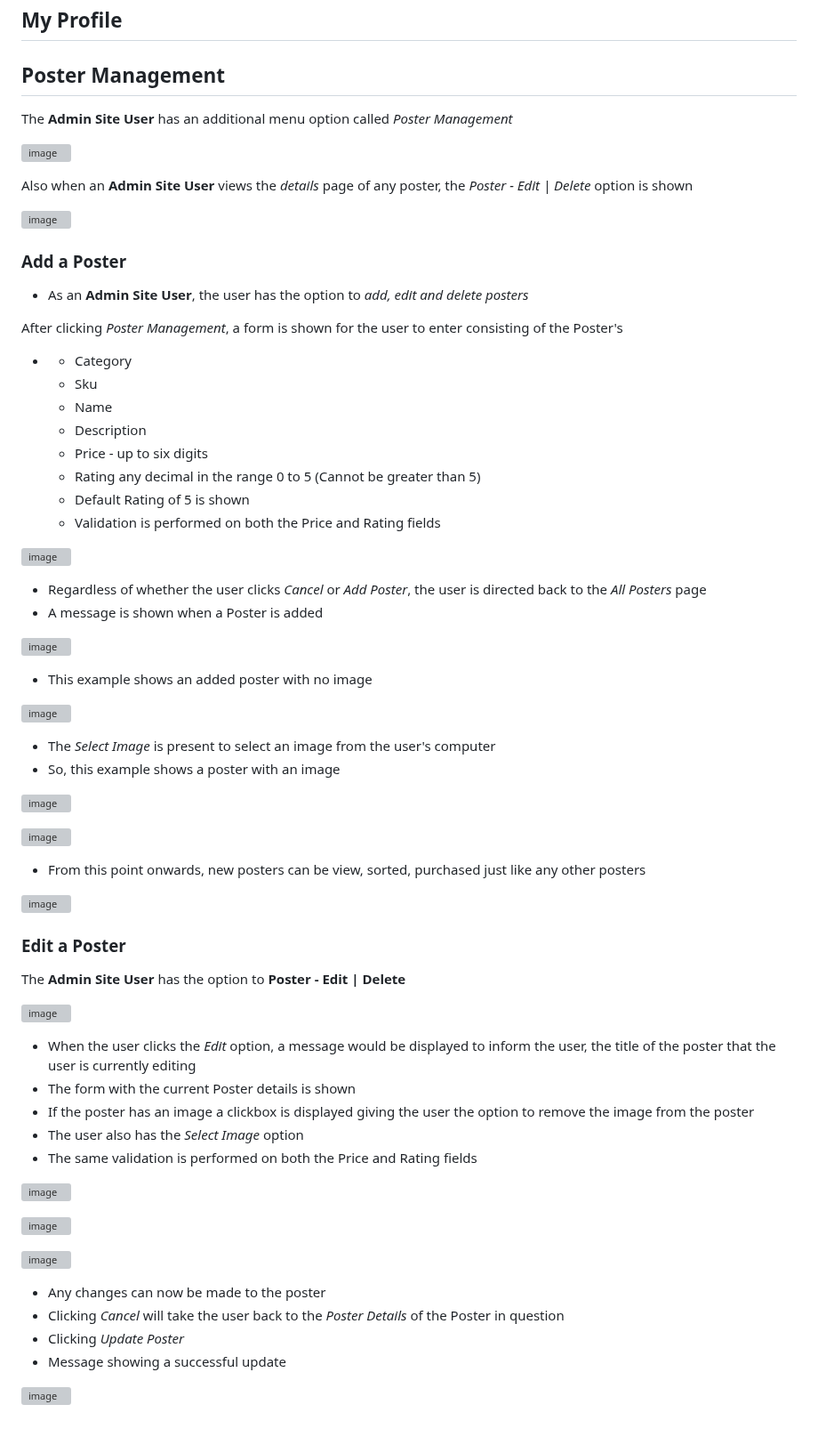
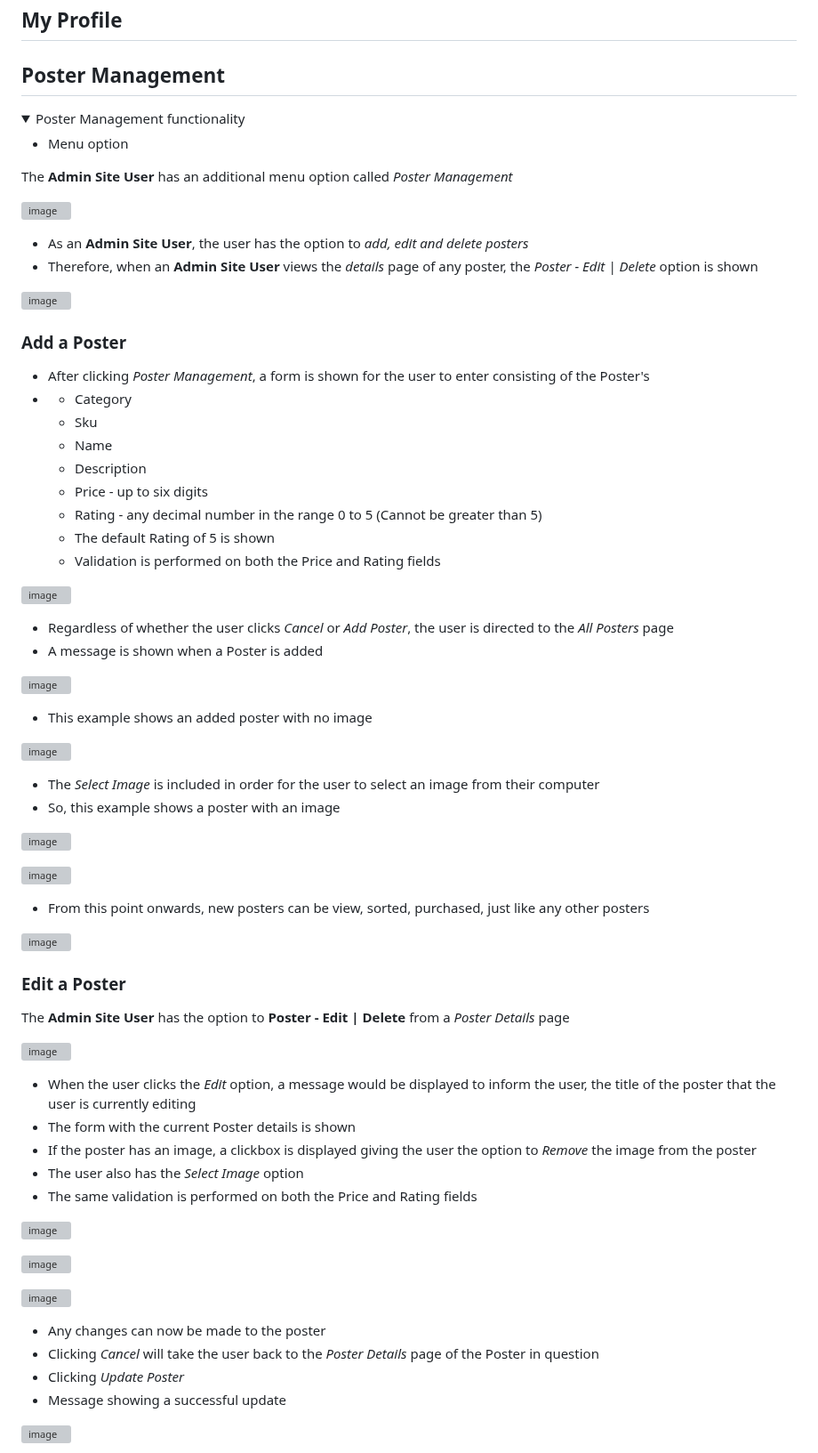
Before and after one commit to DelroyGayle/Biblia-Posters-PP5, a Markdown page: README.md, the part around one of its changes. Shown at 89% size. GitHub-like rendering; folded sections open; blank space fills up the shorter version; grey boxes are pictures that could not be loaded.

Commit message:
Update README.md - Poster Management Part 2

```diff
--- a/README.md
+++ b/README.md
@@ -1230,30 +1230,36 @@ Once a user has written a review, any time the user revisits the poster, <br>the
 ## My Profile
 
 ## Poster Management
+
+<details>
+	<summary>Poster Management functionality</summary>
+
+* Menu option
+
 The **Admin Site User** has an additional menu option called *Poster Management*
 
 ![image](https://github.com/DelroyGayle/Biblia-Posters-PP5/assets/91061592/8f57df9b-1059-42d2-ba80-aef1130063ee)
 
-Also when an **Admin Site User** views the *details* page of any poster, the *Poster - Edit | Delete* option is shown
+* As an **Admin Site User**, the user has the option to _add, edit and delete posters_
+* Therefore, when an **Admin Site User** views the *details* page of any poster, the *Poster - Edit | Delete* option is shown
 
 ![image](https://github.com/DelroyGayle/Biblia-Posters-PP5/assets/91061592/b279cf89-9ad0-4a26-8a7c-a1b837e21d42)
 
 ### Add a Poster
-* As an **Admin Site User**, the user has the option to _add, edit and delete posters_
-
-After clicking *Poster Management*, a form is shown for the user to enter consisting of the Poster's
+
+* After clicking *Poster Management*, a form is shown for the user to enter consisting of the Poster's
 * * Category
   * Sku
   * Name
   * Description
   * Price - up to six digits
-  * Rating any decimal in the range 0 to 5 (Cannot be greater than 5)
-  * Default Rating of 5 is shown
+  * Rating - any decimal number in the range 0 to 5 (Cannot be greater than 5)
+  * The default Rating of 5 is shown
   * Validation is performed on both the Price and Rating fields
 
 ![image](https://github.com/DelroyGayle/Biblia-Posters-PP5/assets/91061592/3642dfec-2b25-4689-b6b2-a89ed339b151)
 
-* Regardless of whether the user clicks *Cancel* or *Add Poster*, the user is directed back to the *All Posters* page
+* Regardless of whether the user clicks *Cancel* or *Add Poster*, the user is directed to the *All Posters* page
 * A message is shown when a Poster is added
 
 ![image](https://github.com/DelroyGayle/Biblia-Posters-PP5/assets/91061592/ee8b3aa2-2d26-49ce-baa9-8f354780f987)
@@ -1262,27 +1268,27 @@ After clicking *Poster Management*, a form is shown for the user to enter consis
 
 ![image](https://github.com/DelroyGayle/Biblia-Posters-PP5/assets/91061592/908fe052-4dbf-4bc0-989b-f37538f3e300)
 
-* The *Select Image* is present to select an image from the user's computer
+* The *Select Image* is included in order for the user to select an image from their computer
 * So, this example shows a poster with an image
 
 ![image](https://github.com/DelroyGayle/Biblia-Posters-PP5/assets/91061592/8a86e9f3-7e33-43ed-97d0-2929d6c2e4c8)
 
 ![image](https://github.com/DelroyGayle/Biblia-Posters-PP5/assets/91061592/a0080893-fb88-4538-bb94-94518c385fb3)
 
-* From this point onwards, new posters can be view, sorted, purchased just like any other posters
+* From this point onwards, new posters can be view, sorted, purchased, just like any other posters
 
 ![image](https://github.com/DelroyGayle/Biblia-Posters-PP5/assets/91061592/96259fd1-b3f4-456b-b053-a1a161bac58c)
 
 ### Edit a Poster
 
-The **Admin Site User** has the option to **Poster - Edit | Delete**
+The **Admin Site User** has the option to **Poster - Edit | Delete** from a *Poster Details* page
 
 ![image](https://github.com/DelroyGayle/Biblia-Posters-PP5/assets/91061592/9c3567df-08e0-4a57-9b33-b85a7daa7882)
 
 
 * When the user clicks the *Edit* option, a message would be displayed to inform the user, the title of the poster that the user is currently editing
 * The form with the current Poster details is shown
-* If the poster has an image a clickbox is displayed giving the user the option to remove the image from the poster
+* If the poster has an image, a clickbox is displayed giving the user the option to *Remove* the image from the poster
 * The user also has the *Select Image* option
 * The same validation is performed on both the Price and Rating fields
 
@@ -1294,7 +1300,7 @@ The **Admin Site User** has the option to **Poster - Edit | Delete**
 
 
 * Any changes can now be made to the poster
-* Clicking *Cancel* will take the user back to the *Poster Details* of the Poster in question
+* Clicking *Cancel* will take the user back to the *Poster Details* page of the Poster in question
 * Clicking *Update Poster*
 * Message showing a successful update
 
```
Also changed, not shown: other parts of README.md (+2 -1 lines).
